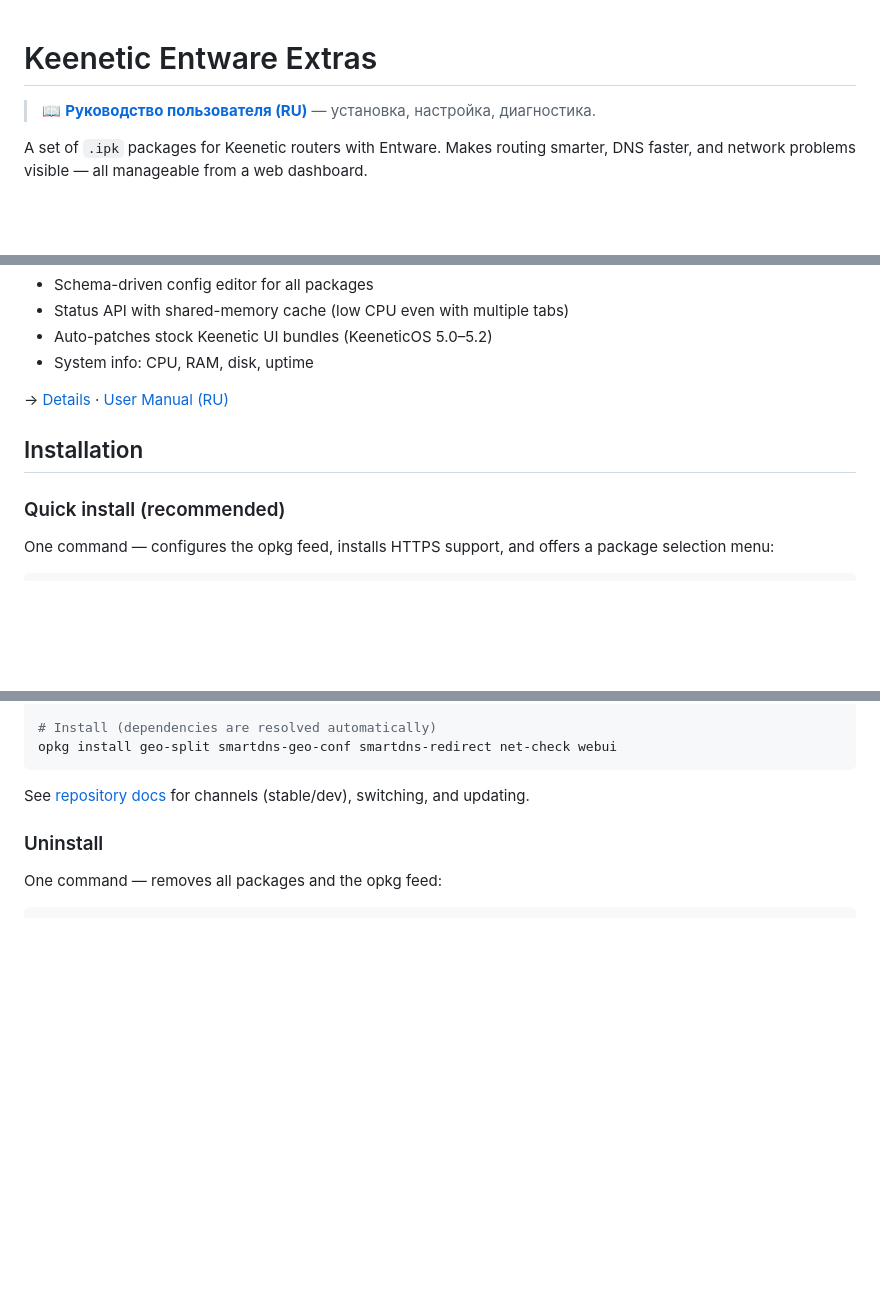
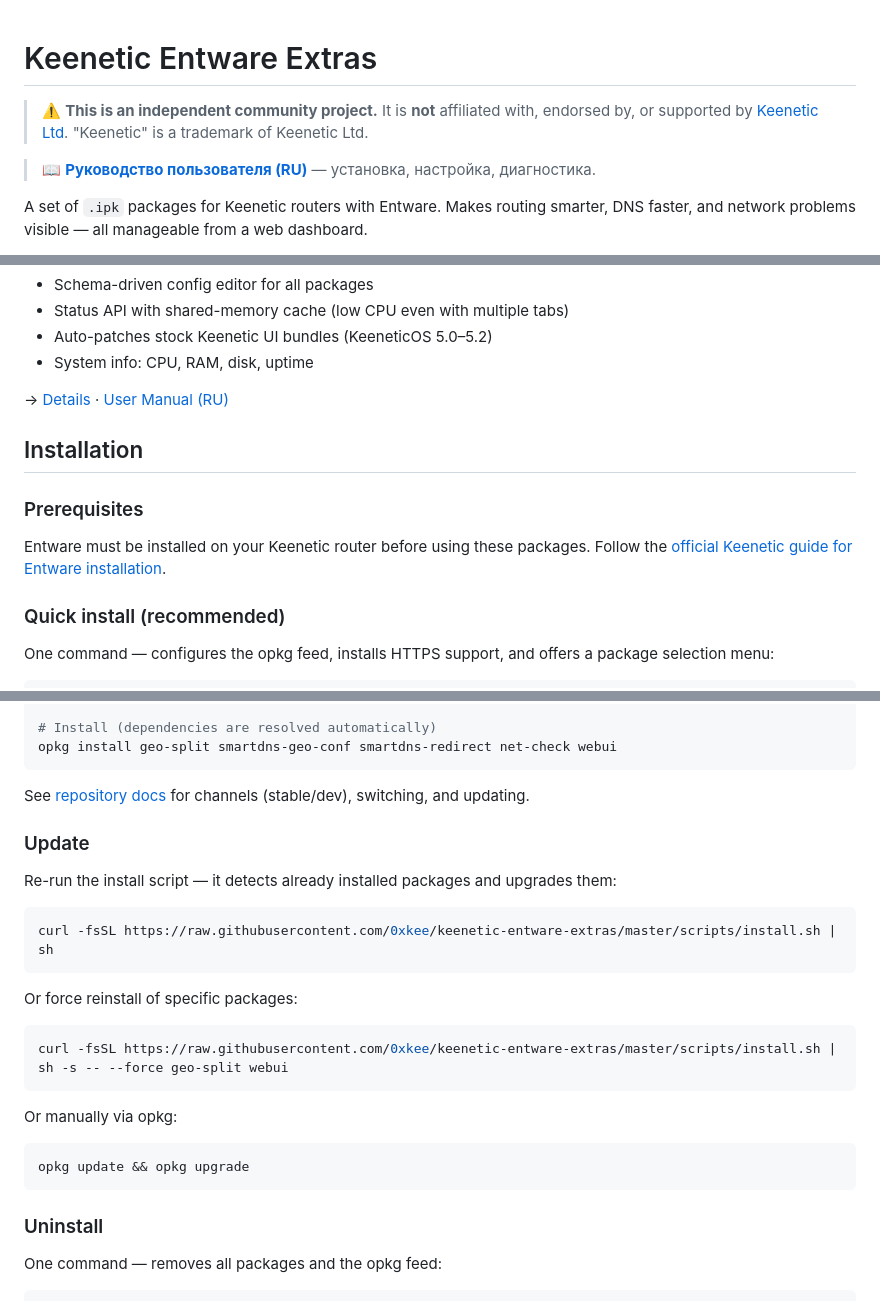
Before and after one commit to 0xkee/keenetic-entware-extras, a Markdown page: README.md, 3 parts joined by grey strips. Rendered like a GitHub page; blank space fills up the shorter version.

````diff
--- a/README.md
+++ b/README.md
@@ -1,4 +1,6 @@
 # Keenetic Entware Extras
+
+> ⚠️ **This is an independent community project.** It is **not** affiliated with, endorsed by, or supported by [Keenetic Ltd](https://keenetic.com). "Keenetic" is a trademark of Keenetic Ltd.
 
 > 📖 **[Руководство пользователя (RU)](user-manual.ru.md)** — установка, настройка, диагностика.
 
@@ -79,6 +81,10 @@ Web panel on port `:8080` with live status of all services. Config editor with v
 
 ## Installation
 
+### Prerequisites
+
+Entware must be installed on your Keenetic router before using these packages. Follow the [official Keenetic guide for Entware installation](https://help.keenetic.com/hc/en-us/articles/360021214160-Installing-Entware-package-manager).
+
 ### Quick install (recommended)
 
 One command — configures the opkg feed, installs HTTPS support, and offers a package selection menu:
@@ -113,6 +119,26 @@ opkg install geo-split smartdns-geo-conf smartdns-redirect net-check webui
 ```
 
 See [repository docs](releases/README.md) for channels (stable/dev), switching, and updating.
+
+### Update
+
+Re-run the install script — it detects already installed packages and upgrades them:
+
+```sh
+curl -fsSL https://raw.githubusercontent.com/0xkee/keenetic-entware-extras/master/scripts/install.sh | sh
+```
+
+Or force reinstall of specific packages:
+
+```sh
+curl -fsSL https://raw.githubusercontent.com/0xkee/keenetic-entware-extras/master/scripts/install.sh | sh -s -- --force geo-split webui
+```
+
+Or manually via opkg:
+
+```sh
+opkg update && opkg upgrade
+```
 
 ### Uninstall
 
````
Also changed, not shown: geo-split/docs/user-manual.ru.md (+1 -0 lines), user-manual.ru.md (+48 -3 lines).
